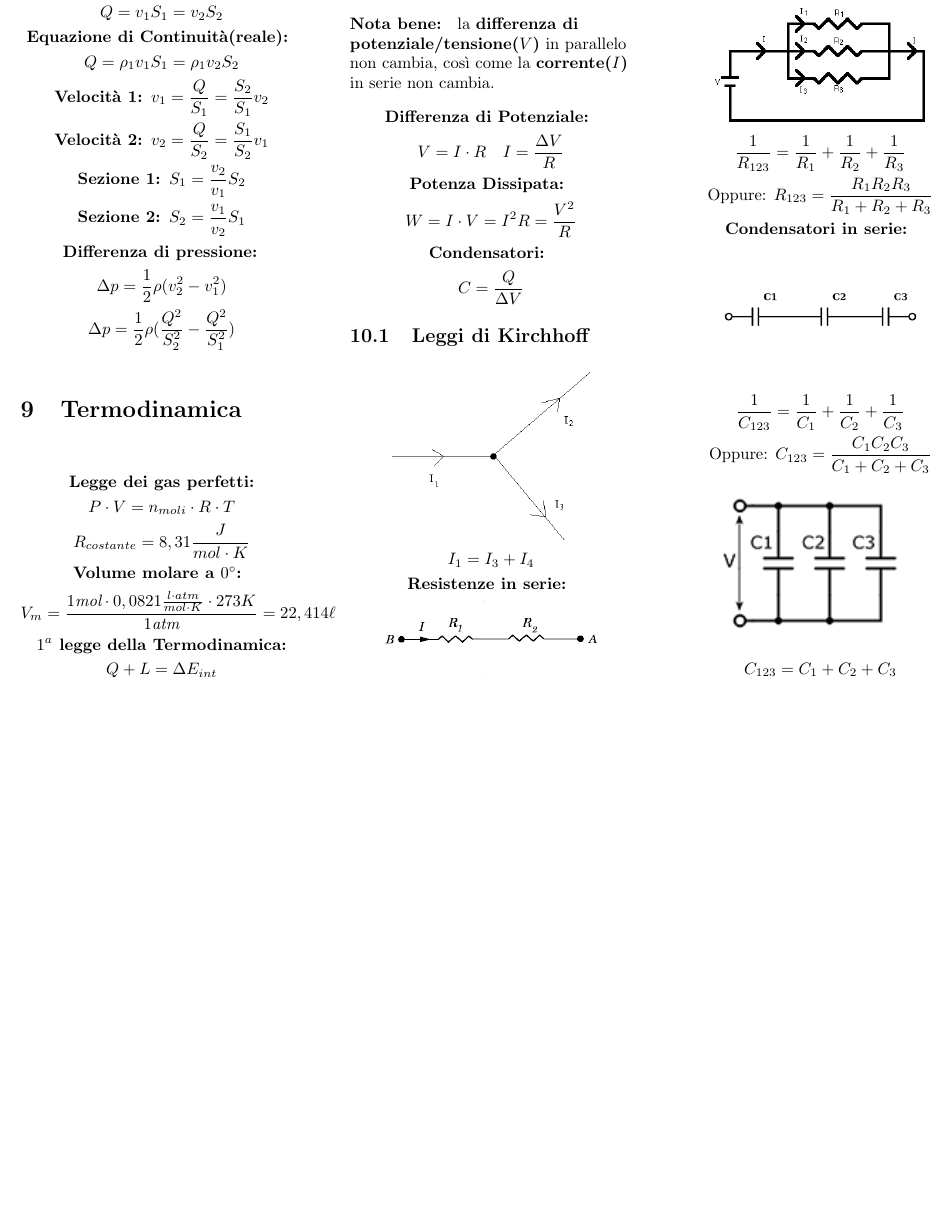
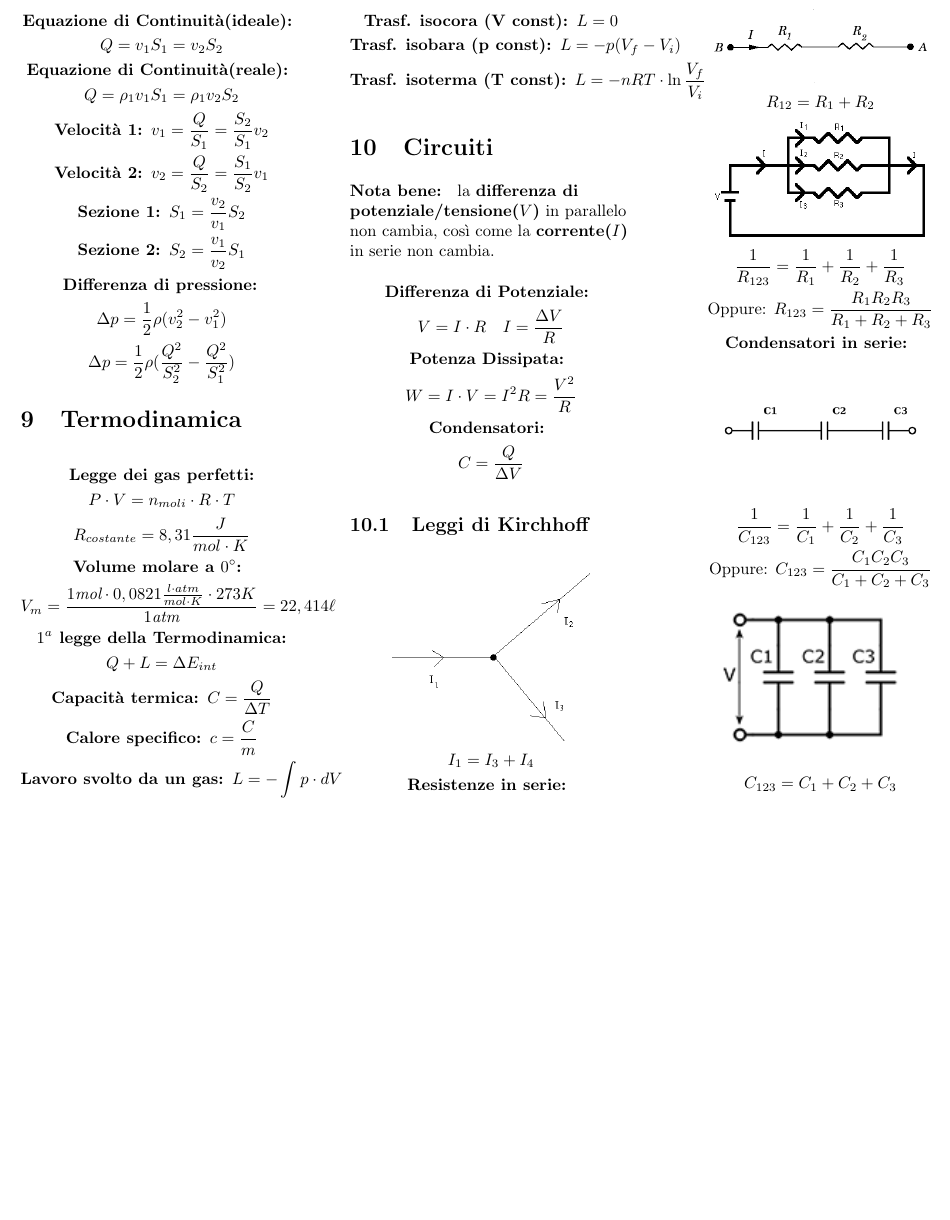
Before and after one commit to cirelli94/Fisica, a LaTeX document (Formulario/Formulario.tex, which reads Formulario/TermoDinamica/TermoDinamica.tex): part of page 5 of 5, cut at the place of the change. Compiled offline with pdfLaTeX.

Commit message:
aggiunte a termodinamica

```diff
--- a/Formulario/TermoDinamica/TermoDinamica.tex
+++ b/Formulario/TermoDinamica/TermoDinamica.tex
@@ -2,10 +2,16 @@
 
 \begin{gather*}
     \textbf{Legge dei gas perfetti:} \\
-        P \cdot V = n_{moli} \cdot R \cdot T \\
-        R_{costante} = 8,31 \frac{J}{mol \cdot K} \\
+    P \cdot V = n_{moli} \cdot R \cdot T \\
+    R_{costante} = 8,31 \frac{J}{mol \cdot K} \\
     \textbf{Volume molare a $0^\circ$: } \\
-        V_m = \frac{1 \textit{mol} \cdot 0,0821 \frac{l \cdot atm}{mol \cdot K} \cdot 273 K}{1 \textit{atm}} =  22,414 \ell \\
+    V_m = \frac{1 \textit{mol} \cdot 0,0821 \frac{l \cdot atm}{mol \cdot K} \cdot 273 K}{1 \textit{atm}} =  22,414 \ell \\
     \textbf{$1^a$ legge della Termodinamica:} \\
-        Q + L = \Delta E_{int}
+    Q + L = \Delta E_{int}  \\
+    \textbf{Capacità termica: } C = \frac{Q}{\Delta T} \\
+    \textbf{Calore specifico: } c = \frac{C}{m} \\
+    \textbf{Lavoro svolto da un gas: } L = - \int p \cdot dV \\
+    \textbf{Trasf. isocora (V const): } L = 0 \\
+    \textbf{Trasf. isobara (p const): } L = -p(V_f - V_i)    \\
+    \textbf{Trasf. isoterma (T const): } L = -nRT \cdot \ln \frac{V_f}{V_i}
 \end{gather*}
```
Also changed, not shown: Formulario/Formulario.pdf.
